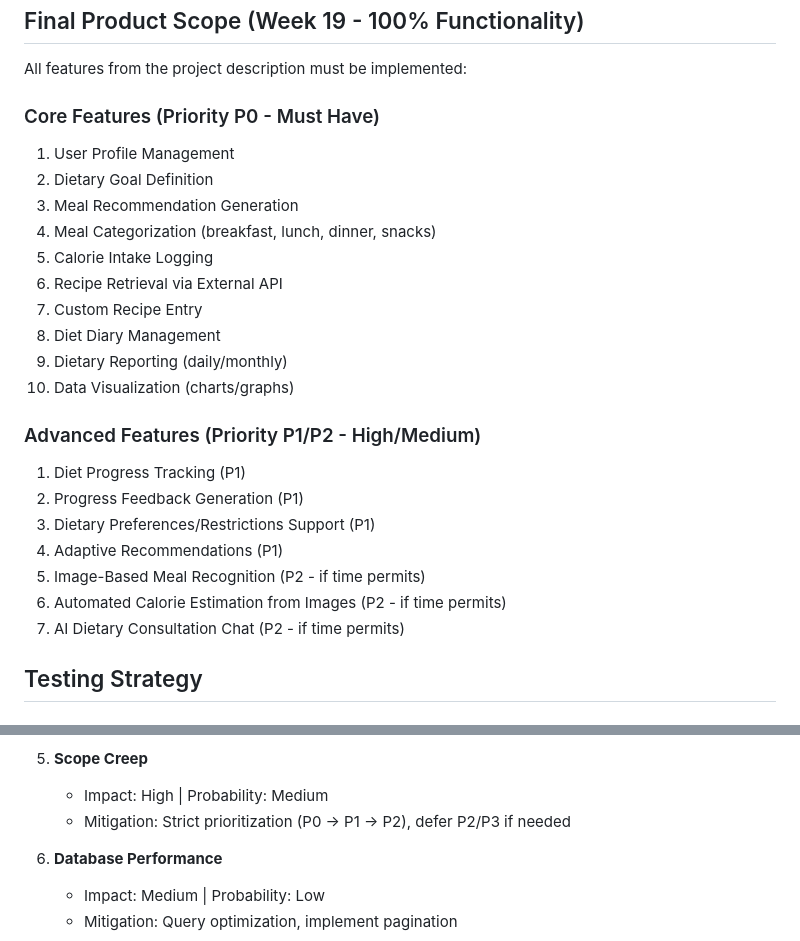
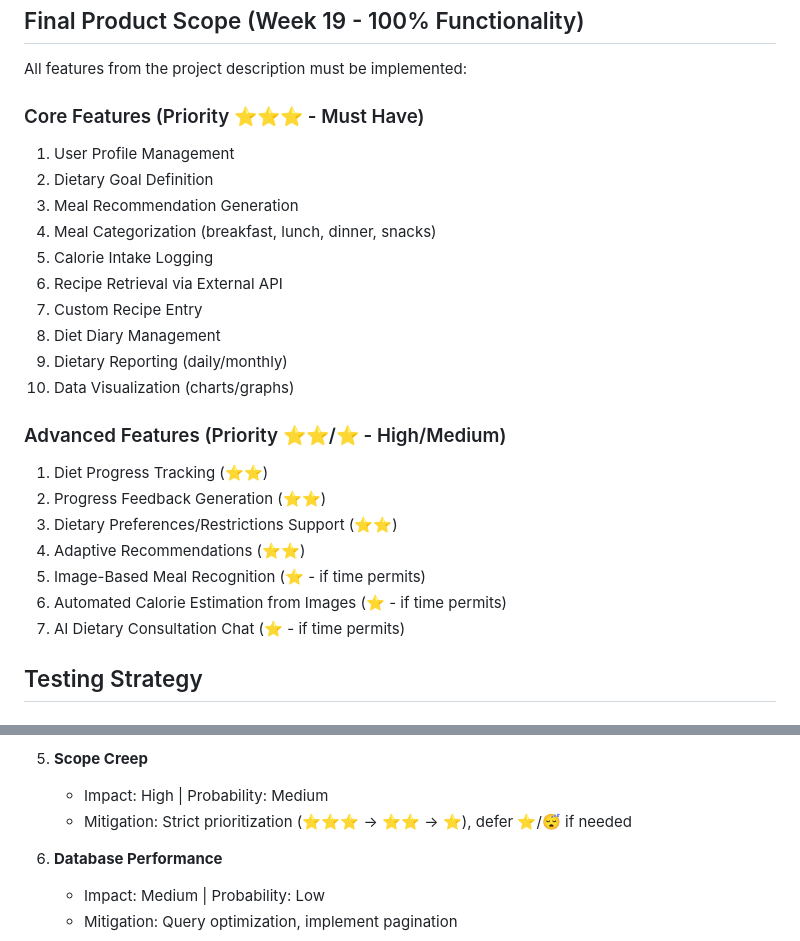
Before and after one commit to nichipster/Diet-Recommendation-Mobile-App-FYP-2026, a Markdown page: PLANNING.md, 2 parts joined by grey strips. Drawn GitHub-style.

```diff
--- a/PLANNING.md
+++ b/PLANNING.md
@@ -239,7 +239,7 @@ The project follows a strict 20-week timeline with critical academic deliverable
 
 All features from the project description must be implemented:
 
-### Core Features (Priority P0 - Must Have)
+### Core Features (Priority ⭐⭐⭐ - Must Have)
 1. User Profile Management
 2. Dietary Goal Definition
 3. Meal Recommendation Generation
@@ -251,14 +251,14 @@ All features from the project description must be implemented:
 9. Dietary Reporting (daily/monthly)
 10. Data Visualization (charts/graphs)
 
-### Advanced Features (Priority P1/P2 - High/Medium)
-1. Diet Progress Tracking (P1)
-2. Progress Feedback Generation (P1)
-3. Dietary Preferences/Restrictions Support (P1)
-4. Adaptive Recommendations (P1)
-5. Image-Based Meal Recognition (P2 - if time permits)
-6. Automated Calorie Estimation from Images (P2 - if time permits)
-7. AI Dietary Consultation Chat (P2 - if time permits)
+### Advanced Features (Priority ⭐⭐/⭐ - High/Medium)
+1. Diet Progress Tracking (⭐⭐)
+2. Progress Feedback Generation (⭐⭐)
+3. Dietary Preferences/Restrictions Support (⭐⭐)
+4. Adaptive Recommendations (⭐⭐)
+5. Image-Based Meal Recognition (⭐ - if time permits)
+6. Automated Calorie Estimation from Images (⭐ - if time permits)
+7. AI Dietary Consultation Chat (⭐ - if time permits)
 
 ## Testing Strategy
 
@@ -411,7 +411,7 @@ All documentation follows academic standards and must be maintained throughout t
 
 5. **Scope Creep**
    - Impact: High | Probability: Medium
-   - Mitigation: Strict prioritization (P0 → P1 → P2), defer P2/P3 if needed
+   - Mitigation: Strict prioritization (⭐⭐⭐ → ⭐⭐ → ⭐), defer ⭐/😴 if needed
 
 6. **Database Performance**
    - Impact: Medium | Probability: Low
```
